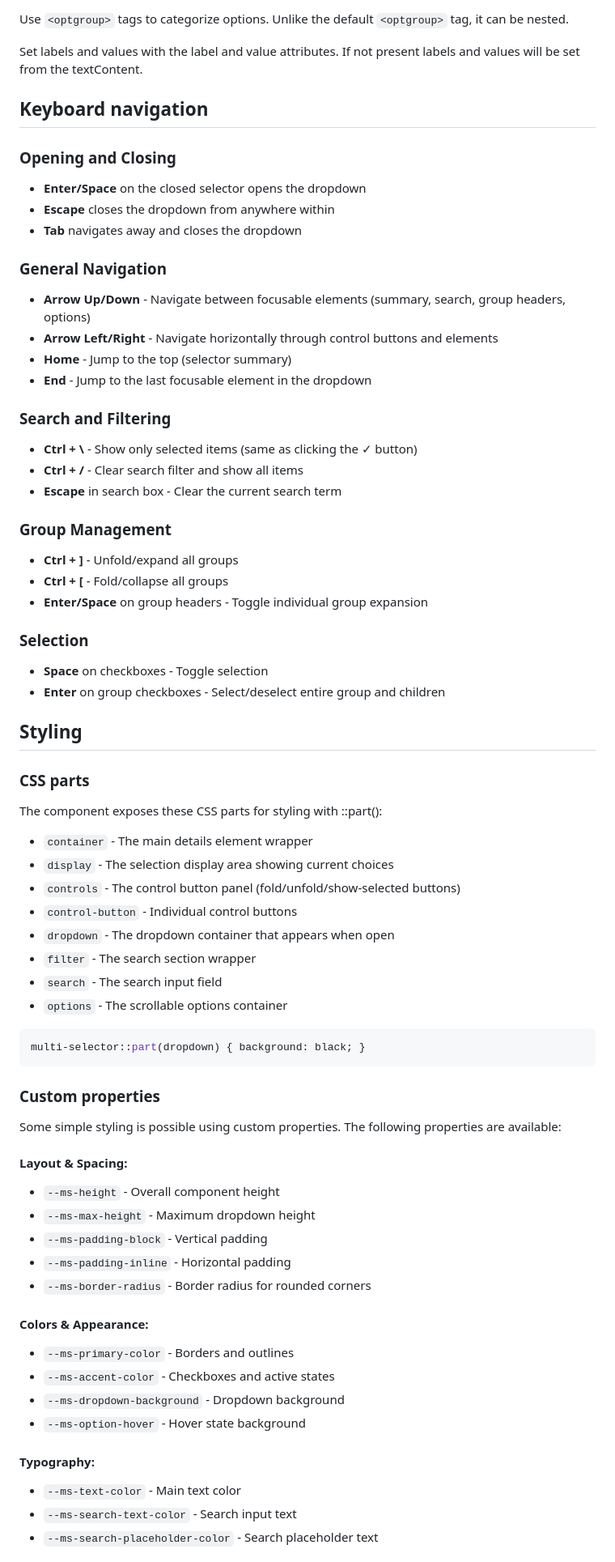
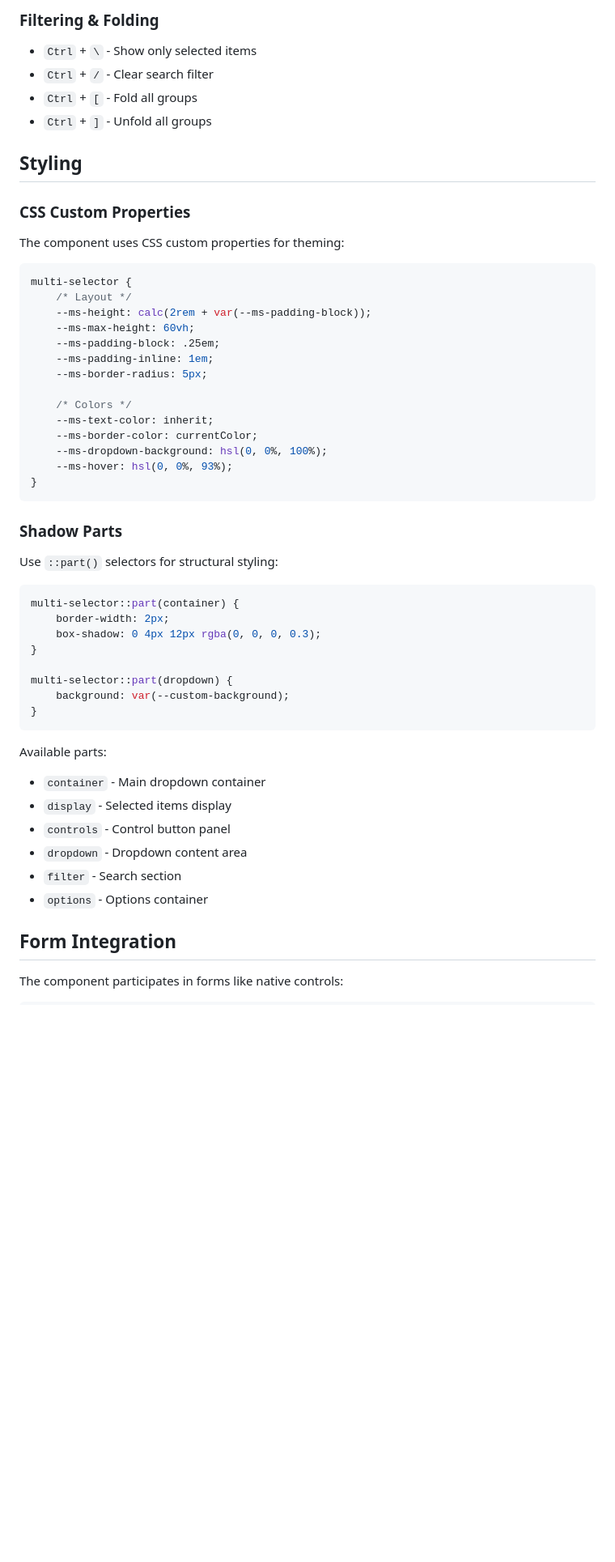
Before and after one commit to lcvriend/wc-multi-selector, a Markdown page: README.md, the part around the change printed below. Shown: that part at 81% size. Rendered like a GitHub page; blank space fills up the shorter version.

Commit message:
docs: update readme

````diff
--- a/README.md
+++ b/README.md
@@ -78,72 +125,56 @@ Populate `<multi-selector>` with markup by using `<option>` tags. `<multi-select
-Use `<optgroup>` tags to categorize options. Unlike the default `<optgroup>` tag, it can be nested.
-
-Set labels and values with the label and value attributes. If not present labels and values will be set from the textContent.
-
-## Keyboard navigation
-### Opening and Closing
-- **Enter/Space** on the closed selector opens the dropdown
-- **Escape** closes the dropdown from anywhere within
-- **Tab** navigates away and closes the dropdown
-
-### General Navigation
-- **Arrow Up/Down** - Navigate between focusable elements (summary, search, group headers, options)
-- **Arrow Left/Right** - Navigate horizontally through control buttons and elements
-- **Home** - Jump to the top (selector summary)
-- **End** - Jump to the last focusable element in the dropdown
-
-### Search and Filtering
-- **Ctrl + \\** - Show only selected items (same as clicking the ✓ button)
-- **Ctrl + /** - Clear search filter and show all items
-- **Escape** in search box - Clear the current search term
-
-### Group Management
-- **Ctrl + ]** - Unfold/expand all groups
-- **Ctrl + [** - Fold/collapse all groups
-- **Enter/Space** on group headers - Toggle individual group expansion
-
-### Selection
-- **Space** on checkboxes - Toggle selection
-- **Enter** on group checkboxes - Select/deselect entire group and children
+### Filtering & Folding
+- `Ctrl` + `\` - Show only selected items
+- `Ctrl` + `/` - Clear search filter
+- `Ctrl` + `[` - Fold all groups
+- `Ctrl` + `]` - Unfold all groups
 
 ## Styling
 
-### CSS parts
-The component exposes these CSS parts for styling with ::part():
+### CSS Custom Properties
 
-- `container` - The main details element wrapper
-- `display` - The selection display area showing current choices
-- `controls` - The control button panel (fold/unfold/show-selected buttons)
-- `control-button` - Individual control buttons
-- `dropdown` - The dropdown container that appears when open
-- `filter` - The search section wrapper
-- `search` - The search input field
-- `options` - The scrollable options container
+The component uses CSS custom properties for theming:
 
 ```css
-multi-selector::part(dropdown) { background: black; }
+multi-selector {
+    /* Layout */
+    --ms-height: calc(2rem + var(--ms-padding-block));
+    --ms-max-height: 60vh;
+    --ms-padding-block: .25em;
+    --ms-padding-inline: 1em;
+    --ms-border-radius: 5px;
+
+    /* Colors */
+    --ms-text-color: inherit;
+    --ms-border-color: currentColor;
+    --ms-dropdown-background: hsl(0, 0%, 100%);
+    --ms-hover: hsl(0, 0%, 93%);
+}
 ```
 
-### Custom properties
-Some simple styling is possible using custom properties. The following properties are available:
+### Shadow Parts
 
-#### Layout & Spacing:
+Use `::part()` selectors for structural styling:
 
-- `--ms-height` - Overall component height
-- `--ms-max-height` - Maximum dropdown height
-- `--ms-padding-block` - Vertical padding
-- `--ms-padding-inline` - Horizontal padding
-- `--ms-border-radius` - Border radius for rounded corners
+```css
+multi-selector::part(container) {
+    border-width: 2px;
+    box-shadow: 0 4px 12px rgba(0, 0, 0, 0.3);
+}
 
-#### Colors & Appearance:
+multi-selector::part(dropdown) {
+    background: var(--custom-background);
+}
+```
 
-- `--ms-primary-color` - Borders and outlines
-- `--ms-accent-color` - Checkboxes and active states
-- `--ms-dropdown-background` - Dropdown background
-- `--ms-option-hover` - Hover state background
+Available parts:
+- `container` - Main dropdown container
+- `display` - Selected items display
+- `controls` - Control button panel
+- `dropdown` - Dropdown content area
+- `filter` - Search section
+- `options` - Options container
 
-#### Typography:
+## Form Integration
 
-- `--ms-text-color` - Main text color
-- `--ms-search-text-color` - Search input text
-- `--ms-search-placeholder-color` - Search placeholder text
+The component participates in forms like native controls:
 
````
Also changed, not shown: other parts of README.md (+149 -97 lines).
